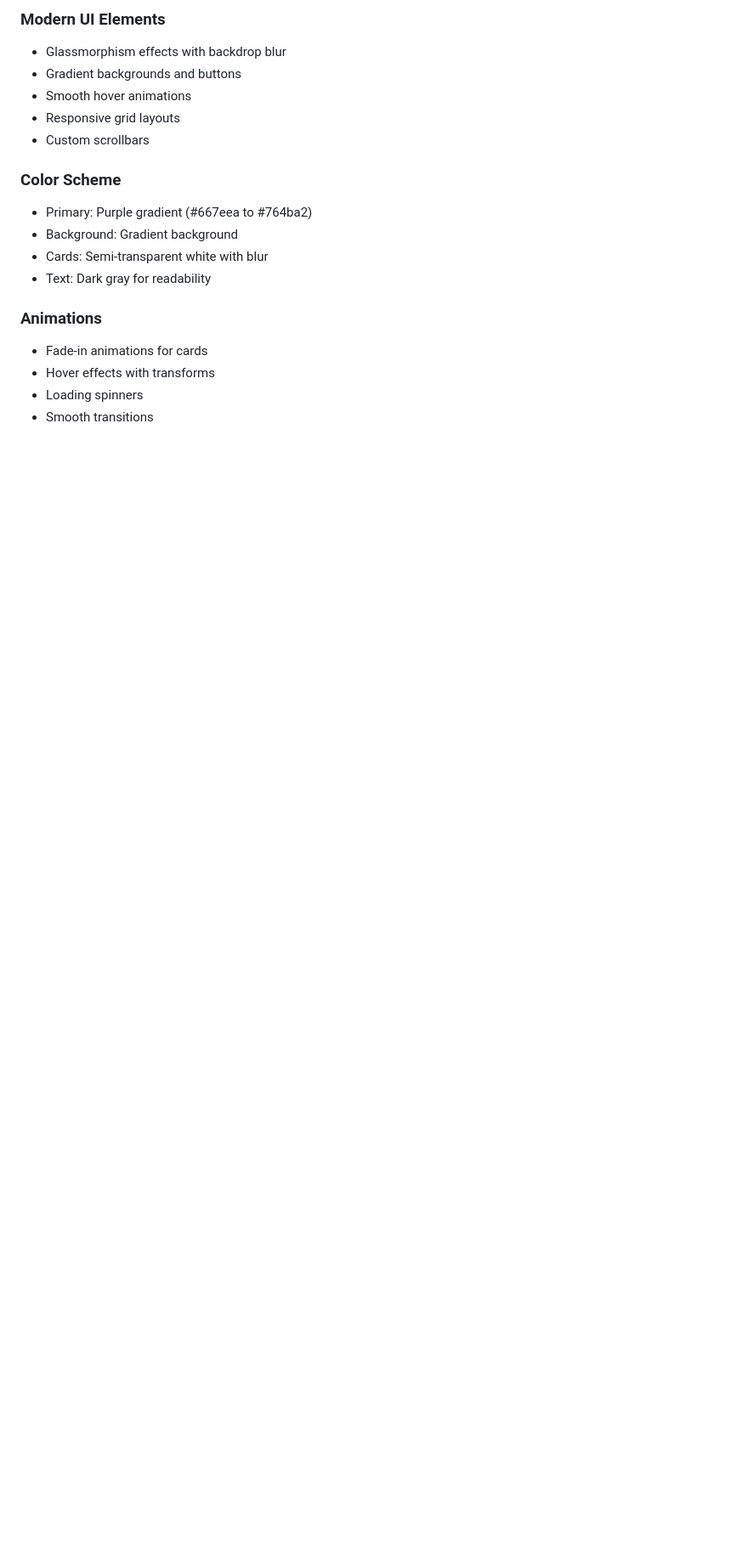
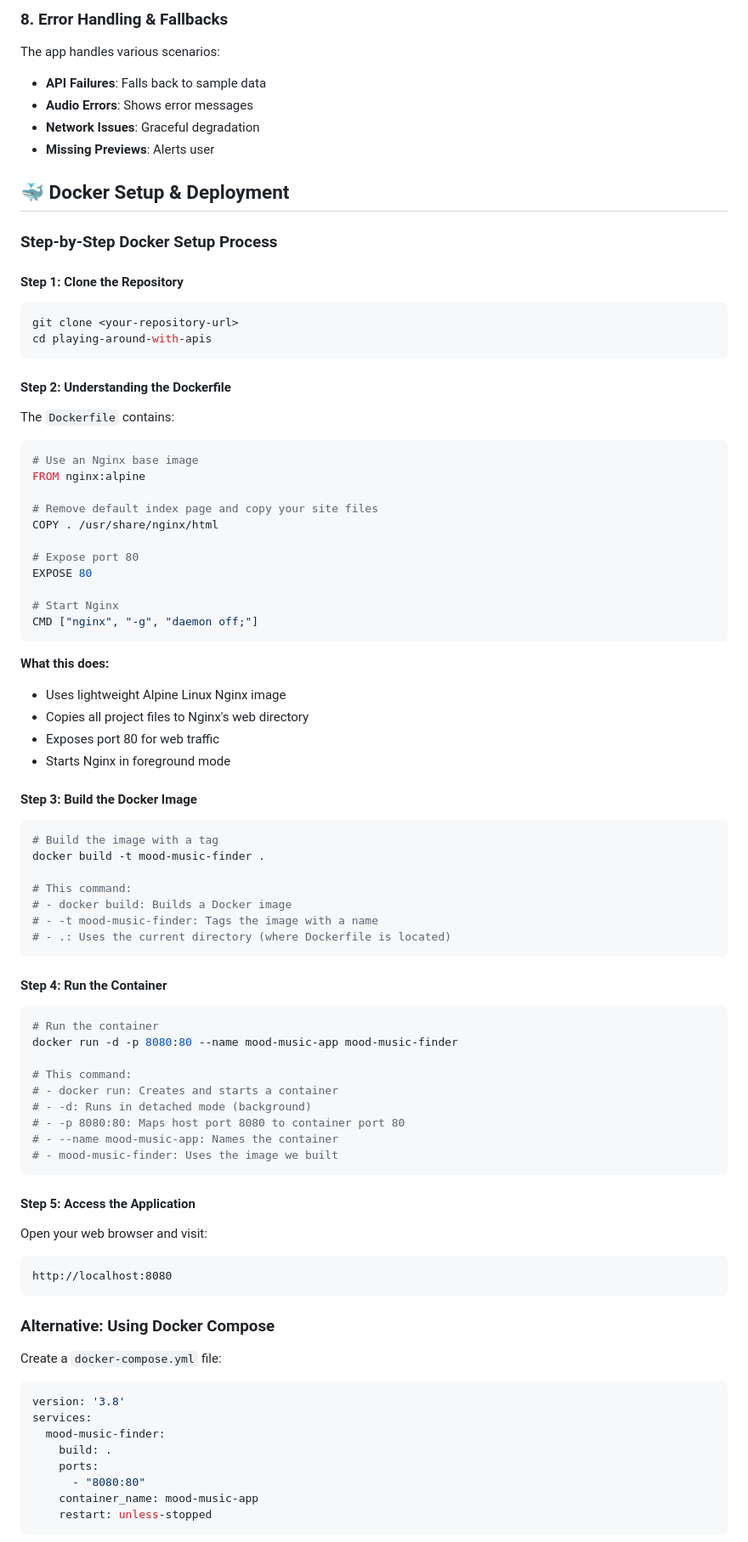
Before and after one commit to Akinloye3264/playing-around-with-apis, a Markdown page: README.md, the part around one of its changes. Shown at 85% size. Rendered like a GitHub page; blank space fills up the shorter version.

````diff
--- a/README.md
+++ b/README.md
@@ -172,19 +121,86 @@ The application includes comprehensive sample data for each mood:
 
-### Modern UI Elements
-- Glassmorphism effects with backdrop blur
-- Gradient backgrounds and buttons
-- Smooth hover animations
-- Responsive grid layouts
-- Custom scrollbars
+### 8. **Error Handling & Fallbacks**
 
-### Color Scheme
-- Primary: Purple gradient (#667eea to #764ba2)
-- Background: Gradient background
-- Cards: Semi-transparent white with blur
-- Text: Dark gray for readability
+The app handles various scenarios:
+- **API Failures**: Falls back to sample data
+- **Audio Errors**: Shows error messages
+- **Network Issues**: Graceful degradation
+- **Missing Previews**: Alerts user
 
-### Animations
-- Fade-in animations for cards
-- Hover effects with transforms
-- Loading spinners
-- Smooth transitions
+## 🐳 Docker Setup & Deployment
+
+### **Step-by-Step Docker Setup Process**
+
+#### **Step 1: Clone the Repository**
+```bash
+git clone <your-repository-url>
+cd playing-around-with-apis
+```
+
+#### **Step 2: Understanding the Dockerfile**
+The `Dockerfile` contains:
+```dockerfile
+# Use an Nginx base image
+FROM nginx:alpine
+
+# Remove default index page and copy your site files
+COPY . /usr/share/nginx/html
+
+# Expose port 80
+EXPOSE 80
+
+# Start Nginx
+CMD ["nginx", "-g", "daemon off;"]
+```
+
+**What this does:**
+- Uses lightweight Alpine Linux Nginx image
+- Copies all project files to Nginx's web directory
+- Exposes port 80 for web traffic
+- Starts Nginx in foreground mode
+
+#### **Step 3: Build the Docker Image**
+```bash
+# Build the image with a tag
+docker build -t mood-music-finder .
+
+# This command:
+# - docker build: Builds a Docker image
+# - -t mood-music-finder: Tags the image with a name
+# - .: Uses the current directory (where Dockerfile is located)
+```
+
+#### **Step 4: Run the Container**
+```bash
+# Run the container
+docker run -d -p 8080:80 --name mood-music-app mood-music-finder
+
+# This command:
+# - docker run: Creates and starts a container
+# - -d: Runs in detached mode (background)
+# - -p 8080:80: Maps host port 8080 to container port 80
+# - --name mood-music-app: Names the container
+# - mood-music-finder: Uses the image we built
+```
+
+#### **Step 5: Access the Application**
+Open your web browser and visit:
+```
+http://localhost:8080
+```
+
+### **Alternative: Using Docker Compose**
+
+Create a `docker-compose.yml` file:
+
+```yaml
+version: '3.8'
+services:
+  mood-music-finder:
+    build: .
+    ports:
+      - "8080:80"
+    container_name: mood-music-app
+    restart: unless-stopped
+```
+
````
Also changed, not shown: other parts of README.md (+220 -186 lines).
